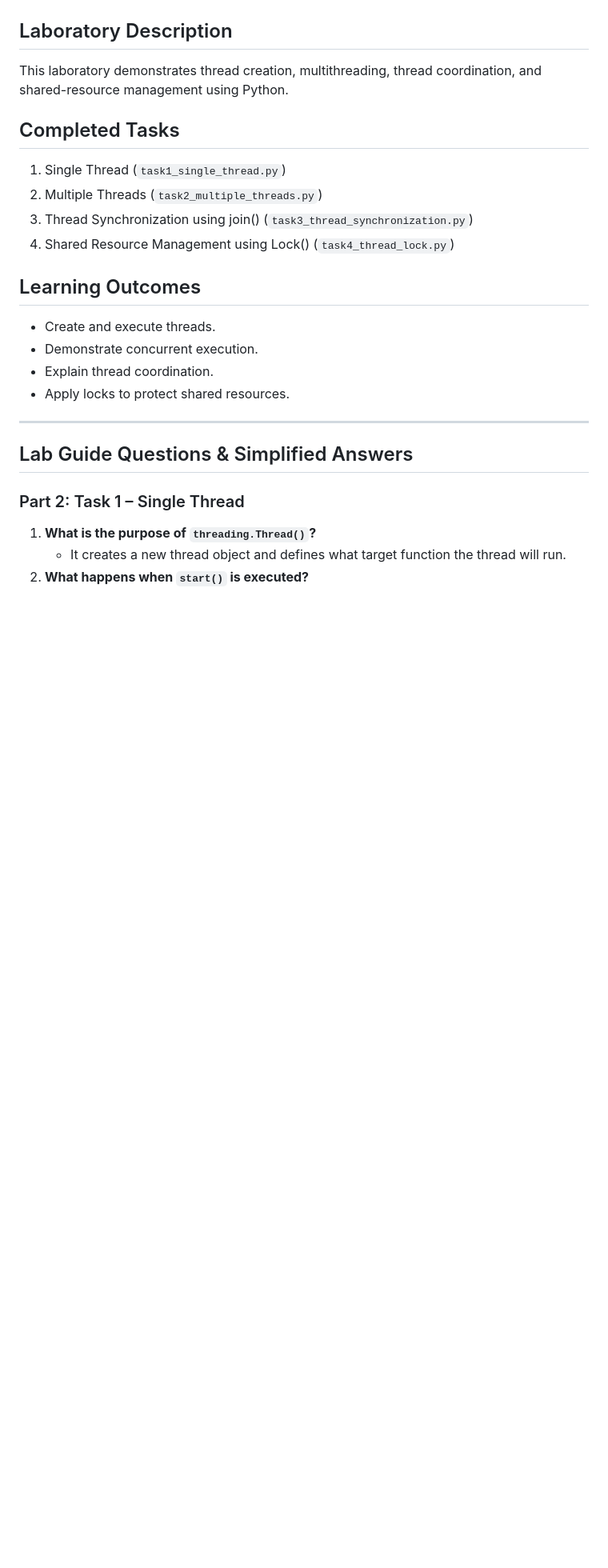
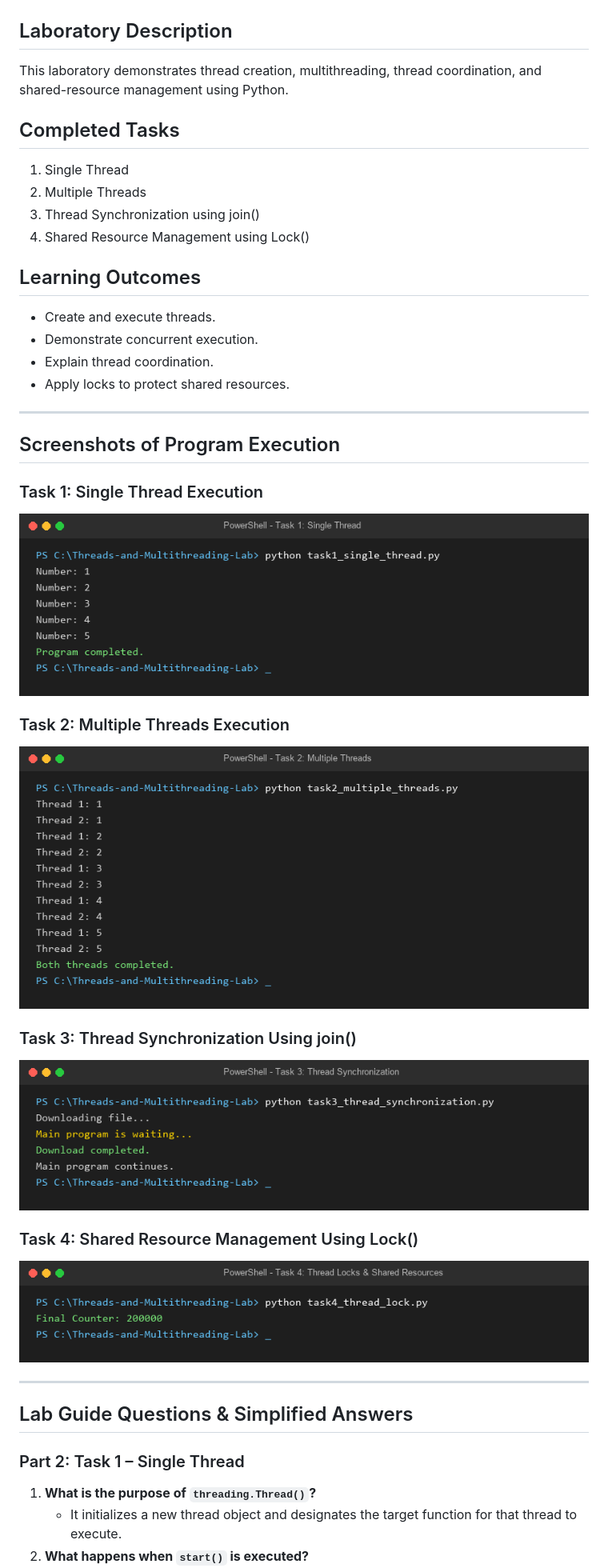
Before and after one commit to mccdz1/Threads-and-Multithreading-Lab, a Markdown page: README.md, the part around one of its changes. Shown at 80% size. Drawn GitHub-style; pictures changed too: screenshots/task1_execution.png (added), screenshots/task2_execution.png (added), screenshots/task3_execution.png (added); blank space fills up the shorter version.

Commit message:
Add program execution screenshots and update README format

```diff
--- a/README.md
+++ b/README.md
@@ -6,13 +6,15 @@
 - Date: November 19, 2026
 
 ## Laboratory Description
-This laboratory demonstrates thread creation, multithreading, thread coordination, and shared-resource management using Python.
+This laboratory demonstrates thread creation,
+multithreading, thread coordination, and
+shared-resource management using Python.
 
 ## Completed Tasks
-1. Single Thread (`task1_single_thread.py`)
-2. Multiple Threads (`task2_multiple_threads.py`)
-3. Thread Synchronization using join() (`task3_thread_synchronization.py`)
-4. Shared Resource Management using Lock() (`task4_thread_lock.py`)
+1. Single Thread
+2. Multiple Threads
+3. Thread Synchronization using join()
+4. Shared Resource Management using Lock()
 
 ## Learning Outcomes
 - Create and execute threads.
@@ -22,9 +24,25 @@ This laboratory demonstrates thread creation, multithreading, thread coordinatio
 
 ---
 
+## Screenshots of Program Execution
+
+### Task 1: Single Thread Execution
+![Task 1 Execution](screenshots/task1_execution.png)
+
+### Task 2: Multiple Threads Execution
+![Task 2 Execution](screenshots/task2_execution.png)
+
+### Task 3: Thread Synchronization Using join()
+![Task 3 Execution](screenshots/task3_execution.png)
+
+### Task 4: Shared Resource Management Using Lock()
+![Task 4 Execution](screenshots/task4_execution.png)
+
+---
+
 ## Lab Guide Questions & Simplified Answers
 
 ### Part 2: Task 1 – Single Thread
 1. **What is the purpose of `threading.Thread()`?**
-   - It creates a new thread object and defines what target function the thread will run.
+   - It initializes a new thread object and designates the target function for that thread to execute.
 2. **What happens when `start()` is executed?**
```
Also changed, not shown: other parts of README.md (+24 -24 lines).
